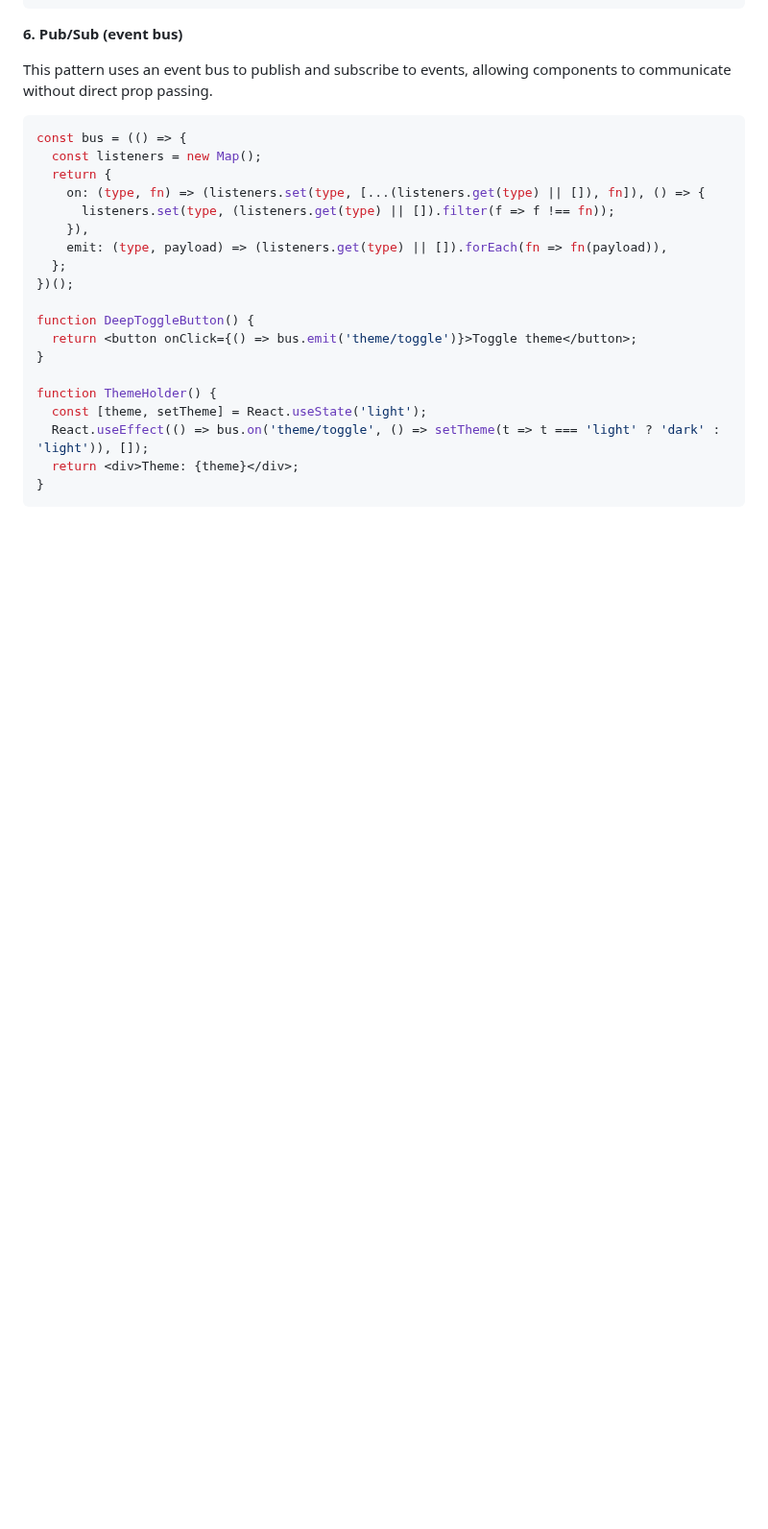
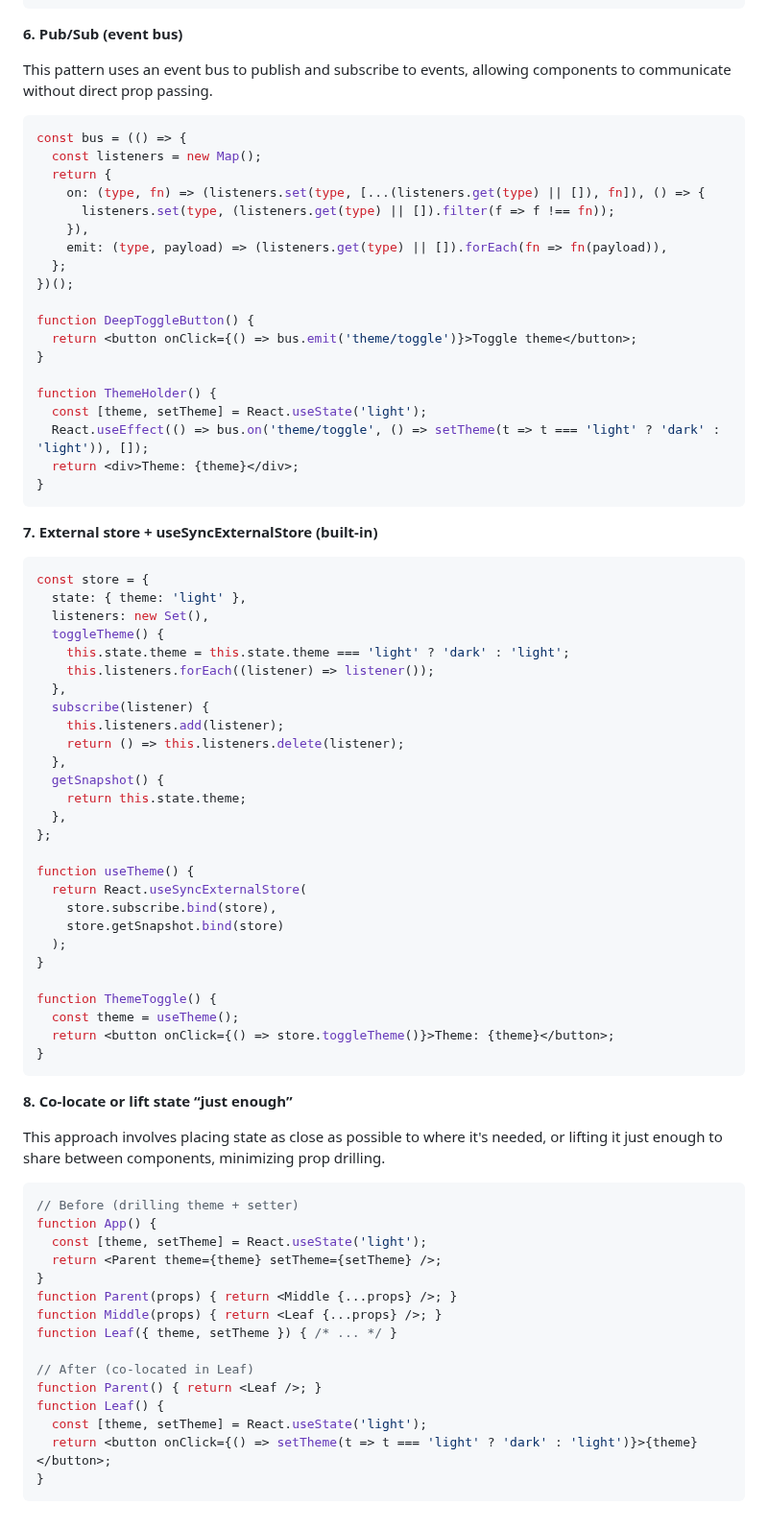
Before and after one commit to shagar619/React-JS, a Markdown page: README.md, the part around the change. Shown at 96% size. Drawn GitHub-style; blank space fills up the shorter version.

Commit message:
added External store + useSyncExternalStore

````diff
--- a/README.md
+++ b/README.md
@@ -1973,3 +1973,57 @@ function ThemeHolder() {
   return <div>Theme: {theme}</div>;
 }
 ```
+
+**7. External store + useSyncExternalStore (built-in)**
+
+```tsx
+const store = {
+  state: { theme: 'light' },
+  listeners: new Set(),
+  toggleTheme() {
+    this.state.theme = this.state.theme === 'light' ? 'dark' : 'light';
+    this.listeners.forEach((listener) => listener());
+  },
+  subscribe(listener) {
+    this.listeners.add(listener);
+    return () => this.listeners.delete(listener);
+  },
+  getSnapshot() {
+    return this.state.theme;
+  },
+};
+
+function useTheme() {
+  return React.useSyncExternalStore(
+    store.subscribe.bind(store),
+    store.getSnapshot.bind(store)
+  );
+}
+
+function ThemeToggle() {
+  const theme = useTheme();
+  return <button onClick={() => store.toggleTheme()}>Theme: {theme}</button>;
+}
+```
+
+**8. Co-locate or lift state “just enough”**
+
+This approach involves placing state as close as possible to where it's needed, or lifting it just enough to share between components, minimizing prop drilling.
+
+```tsx
+// Before (drilling theme + setter)
+function App() {
+  const [theme, setTheme] = React.useState('light');
+  return <Parent theme={theme} setTheme={setTheme} />;
+}
+function Parent(props) { return <Middle {...props} />; }
+function Middle(props) { return <Leaf {...props} />; }
+function Leaf({ theme, setTheme }) { /* ... */ }
+
+// After (co-located in Leaf)
+function Parent() { return <Leaf />; }
+function Leaf() {
+  const [theme, setTheme] = React.useState('light');
+  return <button onClick={() => setTheme(t => t === 'light' ? 'dark' : 'light')}>{theme}</button>;
+}
+```
````
